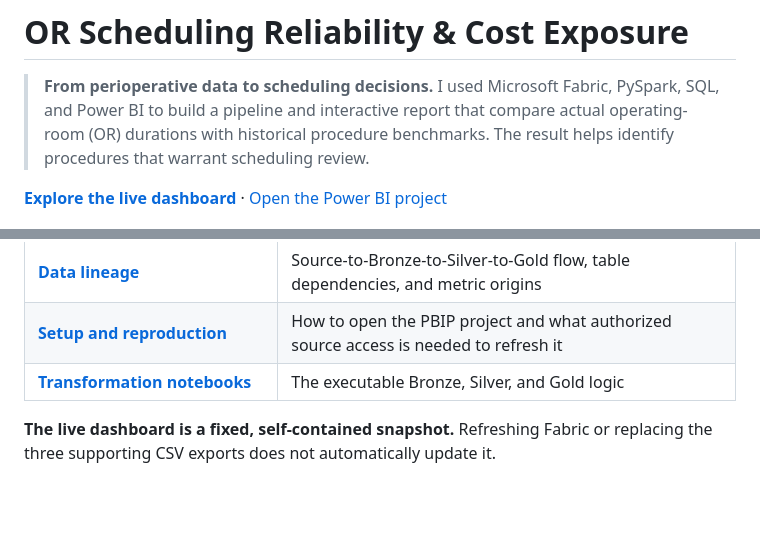
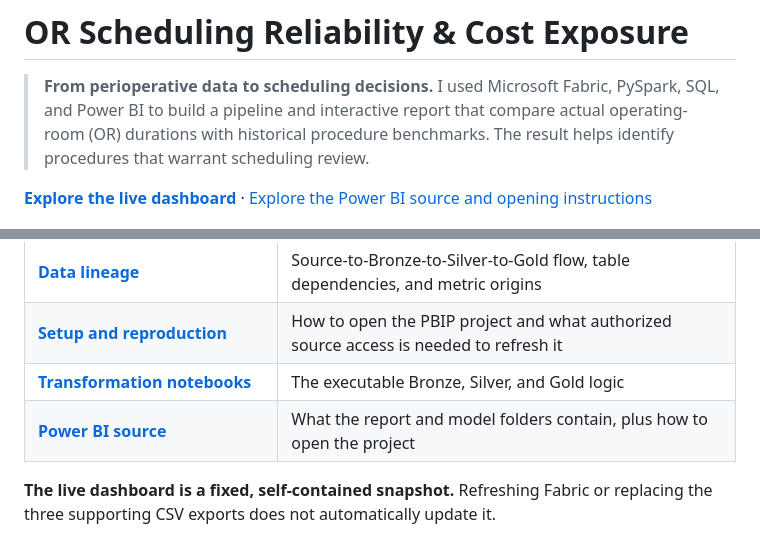
Before and after one commit to thrinesh13/OR-Scheduling-Reliability-Analytics, a Markdown page: README.md, 2 parts joined by grey strips. Drawn GitHub-style; blank space fills up the shorter version.

Commit message:
Link to useful Power BI source guide instead of PBIP launcher

```diff
--- a/README.md
+++ b/README.md
@@ -2,7 +2,7 @@
 
 > **From perioperative data to scheduling decisions.** I used Microsoft Fabric, PySpark, SQL, and Power BI to build a pipeline and interactive report that compare actual operating-room (OR) durations with historical procedure benchmarks. The result helps identify procedures that warrant scheduling review.
 
-**[Explore the live dashboard](https://thrinesh13.github.io/OR-Scheduling-Reliability-Analytics/)** · [Open the Power BI project](powerbi/OR_Scheduling_Reliability.pbip)
+**[Explore the live dashboard](https://thrinesh13.github.io/OR-Scheduling-Reliability-Analytics/)** · [Explore the Power BI source and opening instructions](powerbi/README.md)
 
 ![Power BI dashboard overview](assets/OR_OVERVIEW.png)
 
@@ -71,6 +71,7 @@ The final cohort has **48,118 qualifying cases across 418 procedures**. Procedur
 | **[Data lineage](docs/DATA_LINEAGE.md)** | Source-to-Bronze-to-Silver-to-Gold flow, table dependencies, and metric origins |
 | **[Setup and reproduction](docs/SETUP.md)** | How to open the PBIP project and what authorized source access is needed to refresh it |
 | **[Transformation notebooks](notebooks/)** | The executable Bronze, Silver, and Gold logic |
+| **[Power BI source](powerbi/README.md)** | What the report and model folders contain, plus how to open the project |
 
 **The live dashboard is a fixed, self-contained snapshot.** Refreshing Fabric or replacing the three supporting CSV exports does not automatically update it.
 
```
